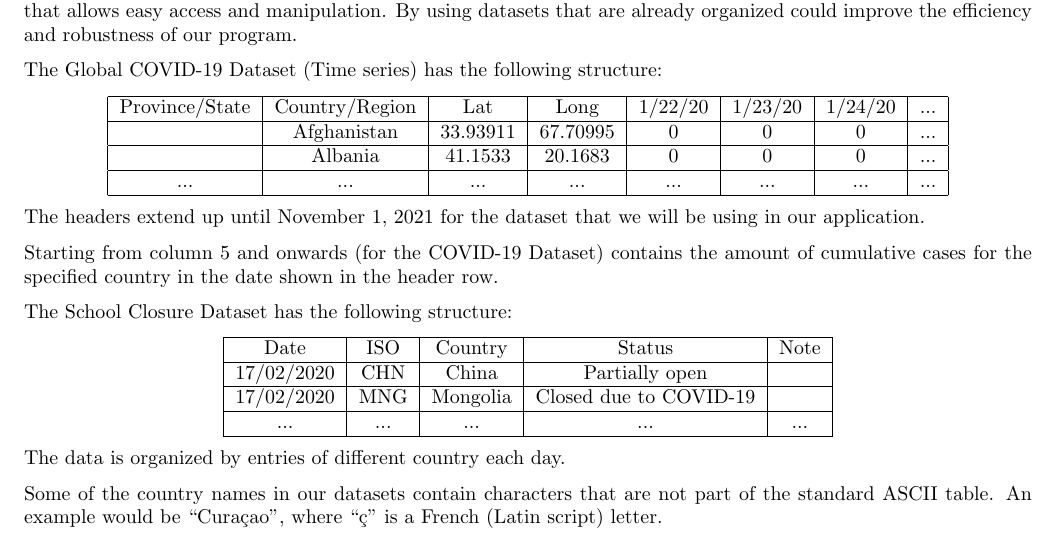
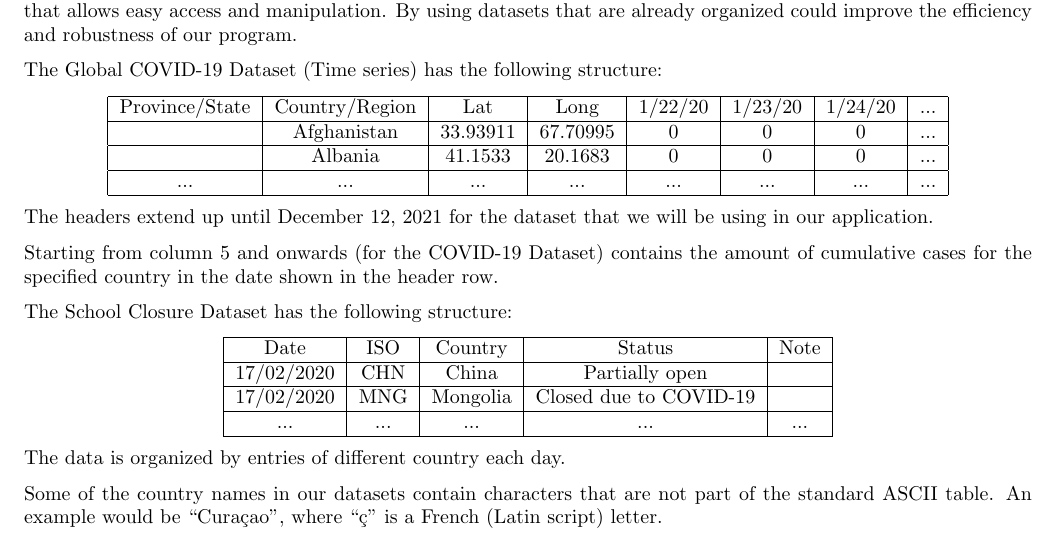
Before and after one commit to UofT-CS-Group/CSC110-Final-Project, a LaTeX document (Report/project_report.tex): part of page 3 of 11, cut so that both start at the same text. Compiled offline with pdfLaTeX.

Commit message:
Completely finalize the project.

```diff
--- a/Report/project_report.tex
+++ b/Report/project_report.tex
@@ -69,7 +69,7 @@
         \end{tabular}
     \end{center}
 
-    The headers extend up until November 1, 2021 for the dataset that we will be using in our application.
+    The headers extend up until December 12, 2021 for the dataset that we will be using in our application.
 
     Starting from column 5 and onwards (for the COVID-19 Dataset) contains the amount of cumulative cases for the specified country in the date shown in the header row.
 
```
Also changed, not shown: Report/project_report.pdf.
